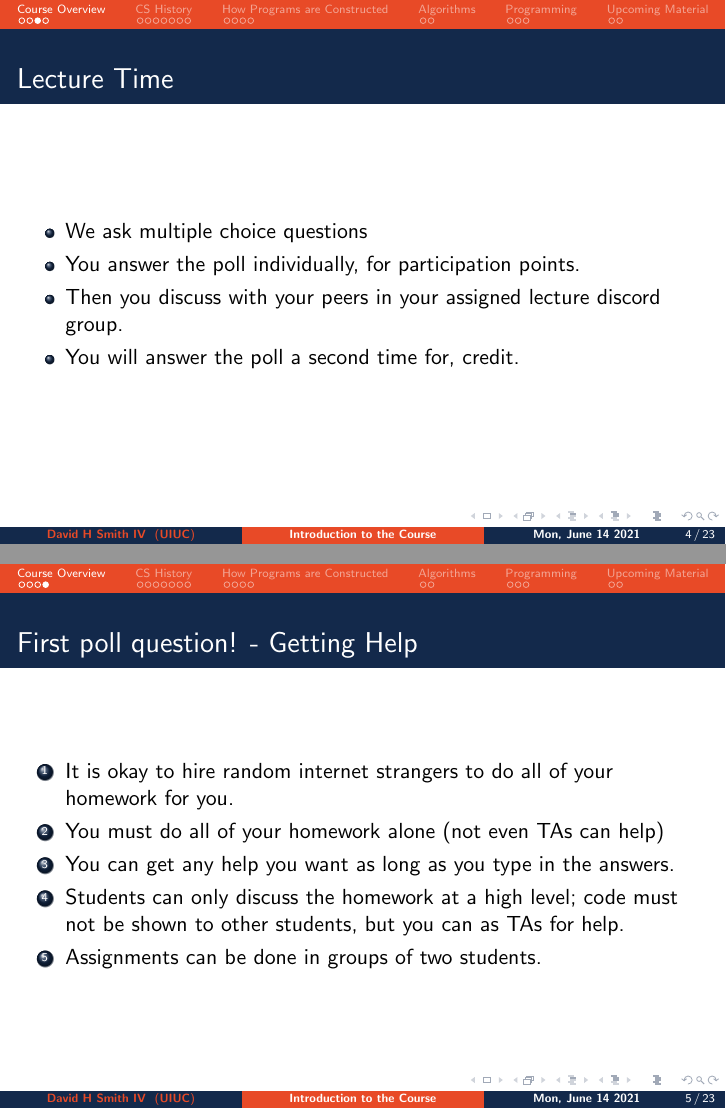
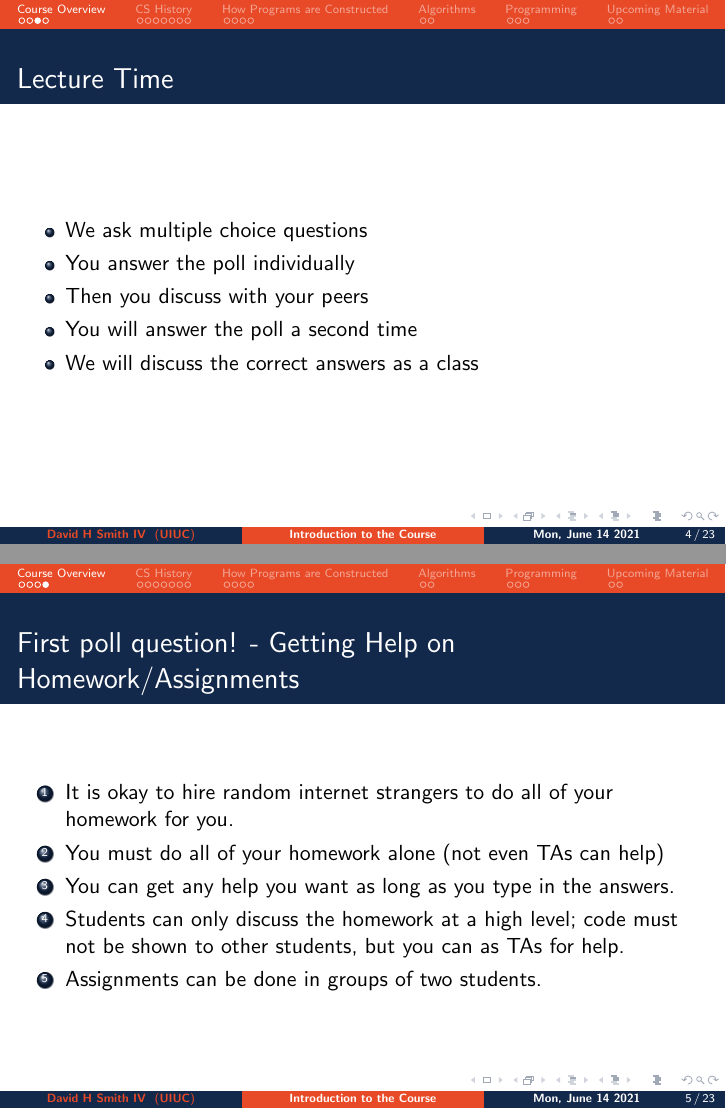
Before and after one commit to CoffeePoweredComputers/uni-high-fall-21, LaTeX slides (assets/slides/lecture-1/main.tex): pages 4 and 5 of 26, joined at a grey line. Compiled offline with pdfLaTeX.

Commit message:
updated the slides for the first lecture

```diff
--- a/assets/slides/lecture-1/main.tex
+++ b/assets/slides/lecture-1/main.tex
@@ -104,14 +104,15 @@
   \frametitle{Lecture Time}
   \begin{itemize}
     \item We ask multiple choice questions
-    \item You answer the poll individually, for participation points.
-    \item Then you discuss with your peers in your assigned lecture discord group.
-    \item You will answer the poll a second time for, credit.
+    \item You answer the poll individually
+    \item Then you discuss with your peers
+    \item You will answer the poll a second time
+    \item We will discuss the correct answers as a class
   \end{itemize}
 \end{frame}
 
 \begin{frame}
-  \frametitle{First poll question! - Getting Help}
+  \frametitle{First poll question! - Getting Help on Homework/Assignments}
   \begin{enumerate}
     \item It is okay to hire random internet strangers to do all of your homework for you.
     \item You must do all of your homework alone (not even TAs can help)
```
Also changed, not shown: _modules/week_1.md (+1 -0 lines).
